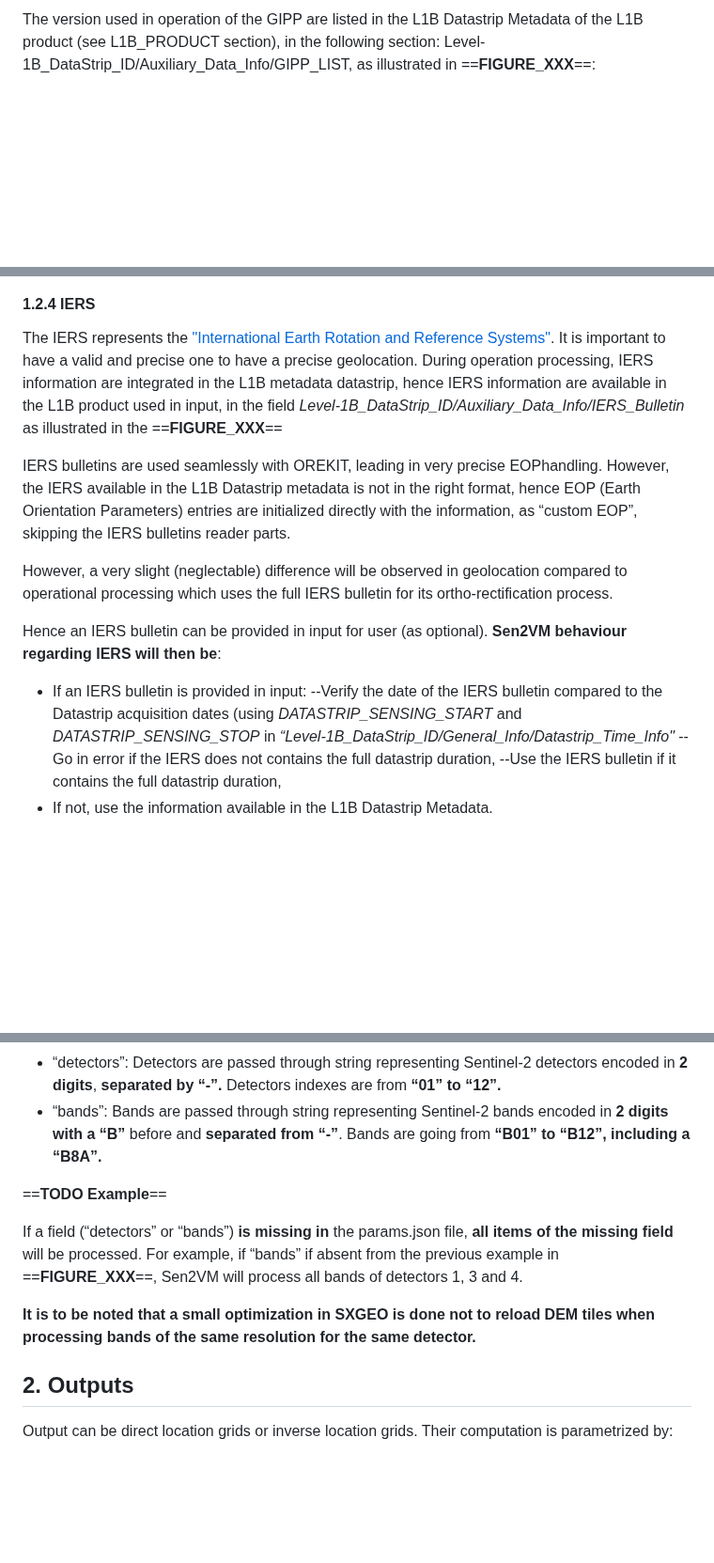
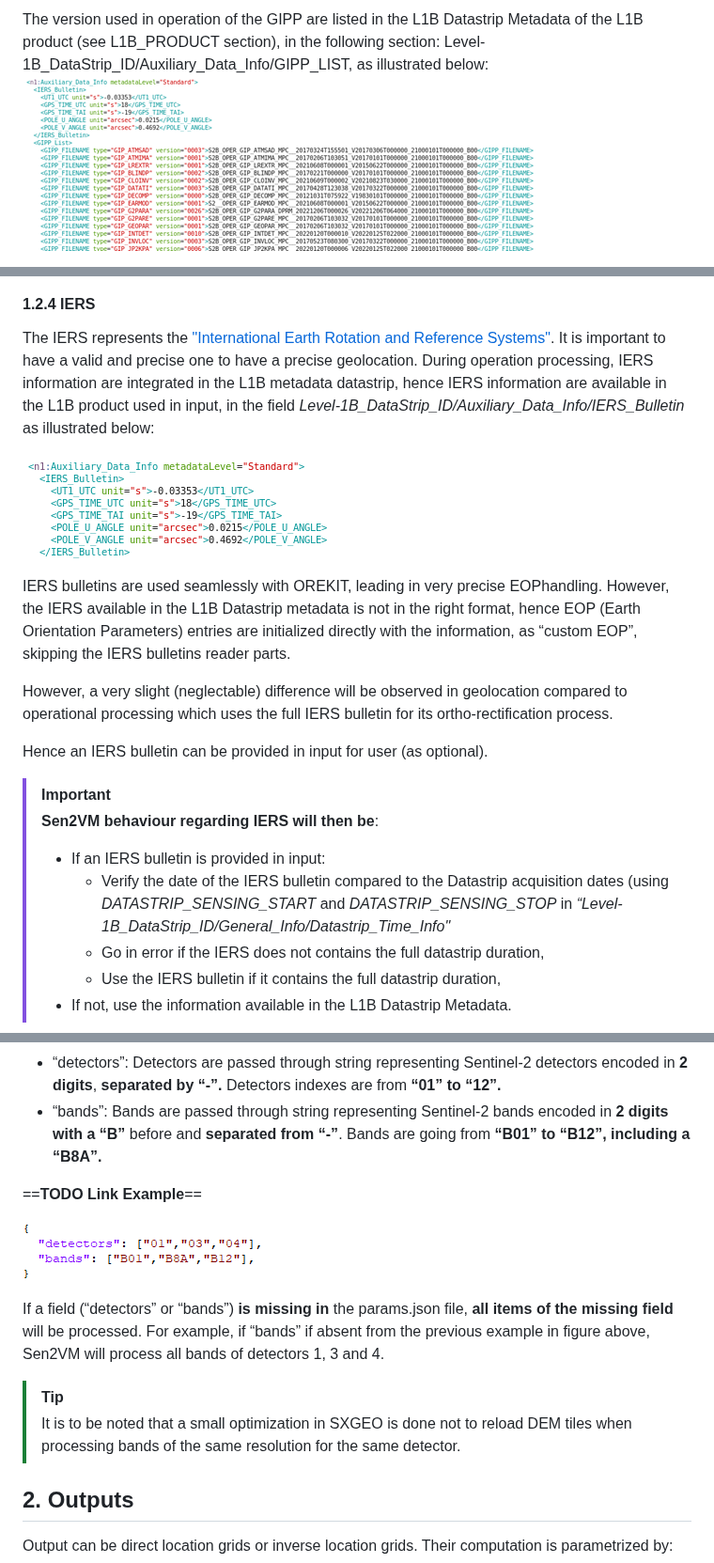
Before and after one commit to sen2vm/sen2vm-core, a Markdown page: README.md, 3 parts joined by grey strips. Shown at 94% size. Rendered like a GitHub page; pictures changed too: assets/images/README_GIPPListInL1BDatastripMetadata.png (added), assets/images/README_IERSInformationInL1BDatastripMetadata.png (added), assets/images/README_ParametersFileExample.png (added); blank space fills up the shorter version.

Commit message:
doc: work on initilisation of the README

```diff
--- a/README.md
+++ b/README.md
@@ -87,3 +92,4 @@ By nature, GIPP are then versionnable. It is important to process with the versi
 
-The version used in operation of the GIPP are listed in the L1B Datastrip Metadata of the L1B product (see L1B_PRODUCT section), in the following section: Level-1B_DataStrip_ID/Auxiliary_Data_Info/GIPP_LIST, as illustrated in ==**FIGURE_XXX**==:
+The version used in operation of the GIPP are listed in the L1B Datastrip Metadata of the L1B product (see L1B_PRODUCT section), in the following section: Level-1B_DataStrip_ID/Auxiliary_Data_Info/GIPP_LIST, as illustrated below:
+![GIPP list in L1B Datastrip metadata](/assets/images/README_GIPPListInL1BDatastripMetadata.png "GIPP list in L1B Datastrip metadata.")
 
@@ -104,15 +112,19 @@ The GIPP required are the following ones:
 #### 1.2.4 IERS
-The IERS represents the ["International Earth Rotation and Reference Systems"](https://www.iers.org/IERS/EN/Home/home_node.html). It is important to have a valid and precise one to have a precise geolocation. During operation processing, IERS information are integrated in the L1B metadata datastrip, hence IERS information are available in the L1B product used in input, in the field _Level-1B_DataStrip_ID/Auxiliary_Data_Info/IERS_Bulletin_ as illustrated in the ==**FIGURE_XXX**==
+The IERS represents the ["International Earth Rotation and Reference Systems"](https://www.iers.org/IERS/EN/Home/home_node.html). It is important to have a valid and precise one to have a precise geolocation. During operation processing, IERS information are integrated in the L1B metadata datastrip, hence IERS information are available in the L1B product used in input, in the field _Level-1B_DataStrip_ID/Auxiliary_Data_Info/IERS_Bulletin_ as illustrated below:
+
+![IERS information in L1B Datastrip metadata](/assets/images/README_IERSInformationInL1BDatastripMetadata.png "IERS information in L1B Datastrip metadata.")
 
 
 IERS bulletins are used seamlessly with OREKIT, leading in very precise EOPhandling. However, the IERS available in the L1B Datastrip metadata is not in the right format, hence EOP (Earth Orientation Parameters) entries are initialized directly with the information, as “custom EOP”, skipping the IERS bulletins reader parts.
 
 However, a very slight (neglectable) difference will be observed in geolocation compared to operational processing which uses the full IERS bulletin for its ortho-rectification process.
 
-Hence an IERS bulletin can be provided in input for user (as optional). **Sen2VM behaviour regarding IERS will then be**:
-* If an IERS bulletin is provided in input:
---Verify the date of the IERS bulletin compared to the Datastrip acquisition dates (using _DATASTRIP_SENSING_START_ and _DATASTRIP_SENSING_STOP_ in _“Level-1B_DataStrip_ID/General_Info/Datastrip_Time_Info"_
---Go in error if the IERS does not contains the full datastrip duration,
---Use the IERS bulletin if it contains the full datastrip duration,
-* If not, use the information available in the L1B Datastrip Metadata.
+Hence an IERS bulletin can be provided in input for user (as optional).
+> [!IMPORTANT]
+> **Sen2VM behaviour regarding IERS will then be**:
+> * If an IERS bulletin is provided in input:
+>    * Verify the date of the IERS bulletin compared to the Datastrip acquisition dates (using _DATASTRIP_SENSING_START_ and _DATASTRIP_SENSING_STOP_ in _“Level-1B_DataStrip_ID/General_Info/Datastrip_Time_Info"_
+>    * Go in error if the IERS does not contains the full datastrip duration,
+>    * Use the IERS bulletin if it contains the full datastrip duration,
+>* If not, use the information available in the L1B Datastrip Metadata.
 
@@ -130,11 +142,15 @@ The configuration file contains 2 fields:
 * “detectors”: Detectors are passed through string representing Sentinel-2 detectors encoded in **2 digits**, **separated by “-”.** Detectors indexes are from **“01” to “12”.**
 * “bands”: Bands are passed through string representing Sentinel-2 bands encoded in **2 digits with a “B”** before and **separated from “-”**. Bands are going from **“B01” to “B12”, including a “B8A”.**
 
-==**TODO Example**==
+==**TODO Link Example**==
 
-If a field (“detectors” or “bands”) **is missing in** the params.json file, **all items of the missing field** will be processed. For example, if “bands” if absent from the previous example in ==**FIGURE_XXX**==, Sen2VM will process all bands of detectors 1, 3 and 4.
+![Parameters file example](/assets/images/README_ParametersFileExample.png "Parameters file example.")
 
-**It is to be noted that a small optimization in SXGEO is done not to reload DEM tiles when processing bands of the same resolution for the same detector.**
+If a field (“detectors” or “bands”) **is missing in** the params.json file, **all items of the missing field** will be processed. For example, if “bands” if absent from the previous example in figure above, Sen2VM will process all bands of detectors 1, 3 and 4.
+
+
+> [!TIP]
+> It is to be noted that a small optimization in SXGEO is done not to reload DEM tiles when processing bands of the same resolution for the same detector.
 
 ## 2. Outputs
 Output can be direct location grids or inverse location grids. Their computation is parametrized by:
```
Also changed, not shown: other parts of README.md (+74 -49 lines), assets/images/README_AltitudeImportanceOnGeolocation.png (renamed from images/README_AltitudeImportanceOnGeolocation.png), assets/images/README_ConfigurationFileExample.png (added), assets/images/README_RefiningInformationInsideDatastripMetadata.png (added).
